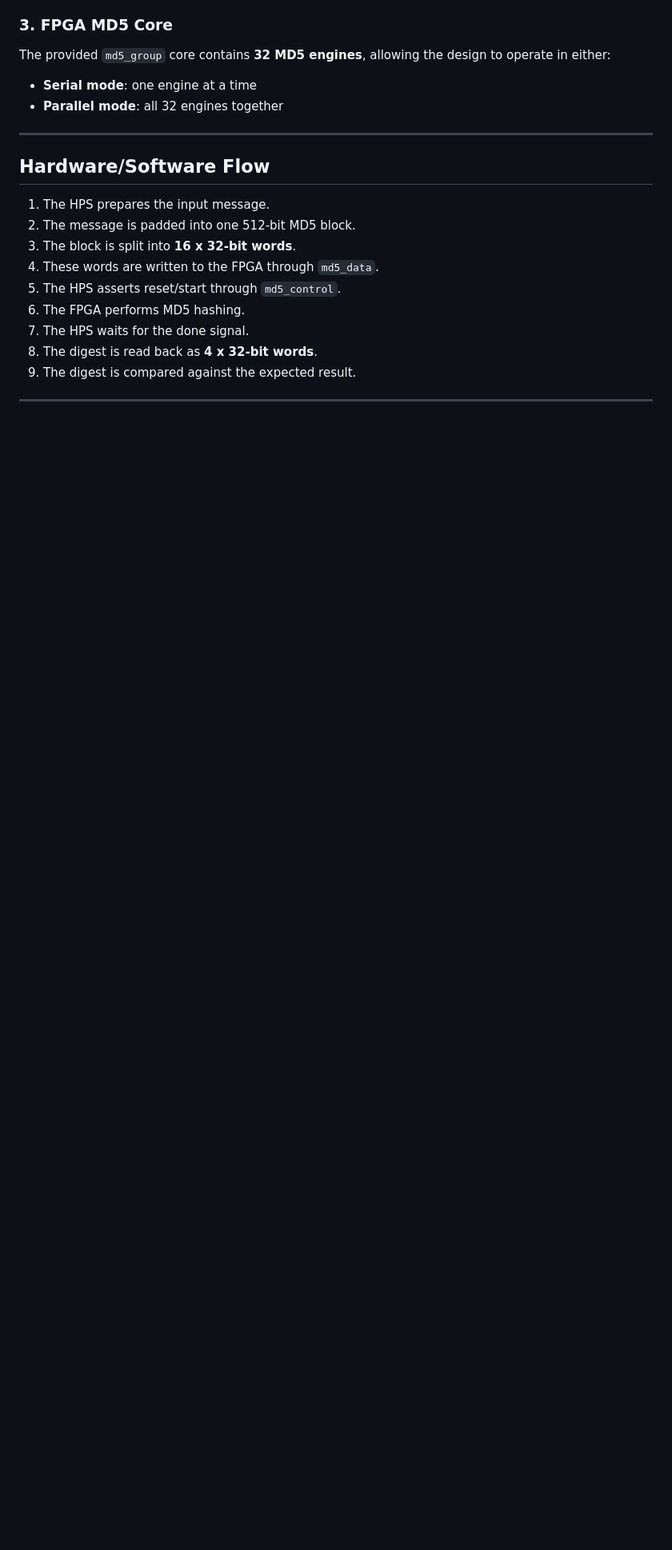
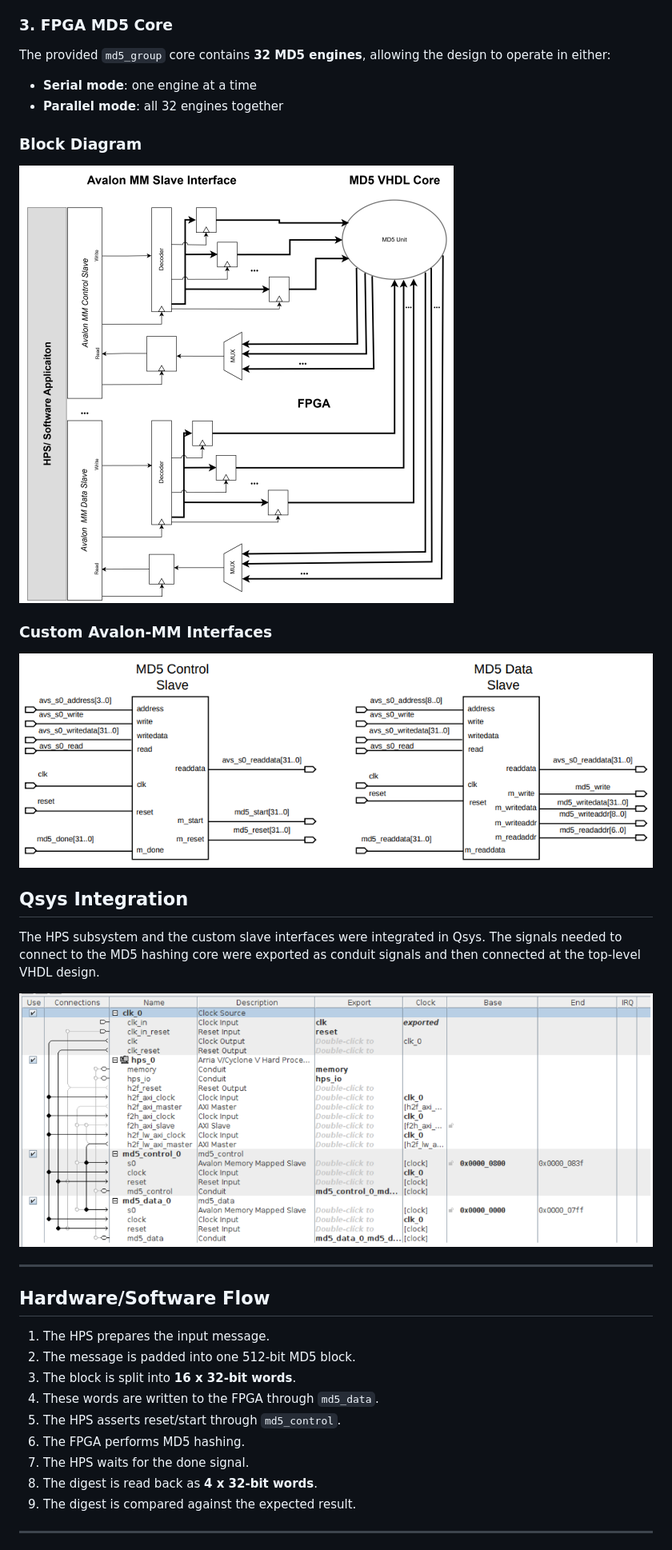
Before and after one commit to NathanielRecto/HPS-FPGA-Based-MD5-SoC, a Markdown page: README.md, the part around one of its changes. Shown at 80% size. Drawn GitHub-style; blank space fills up the shorter version.

```diff
--- a/README.md
+++ b/README.md
@@ -87,6 +87,20 @@ The provided `md5_group` core contains **32 MD5 engines**, allowing the design t
 
 - **Serial mode**: one engine at a time
 - **Parallel mode**: all 32 engines together
+
+### Block Diagram
+
+![System block diagram](block_diagram.png)
+
+### Custom Avalon-MM Interfaces
+
+![Custom Avalon-MM slave blocks](slaves.png)
+
+## Qsys Integration
+
+The HPS subsystem and the custom slave interfaces were integrated in Qsys. The signals needed to connect to the MD5 hashing core were exported as conduit signals and then connected at the top-level VHDL design.
+
+![Qsys system](qsys.png)
 
 ---
 
```
Also changed, not shown: other parts of README.md (+3 -4 lines).
